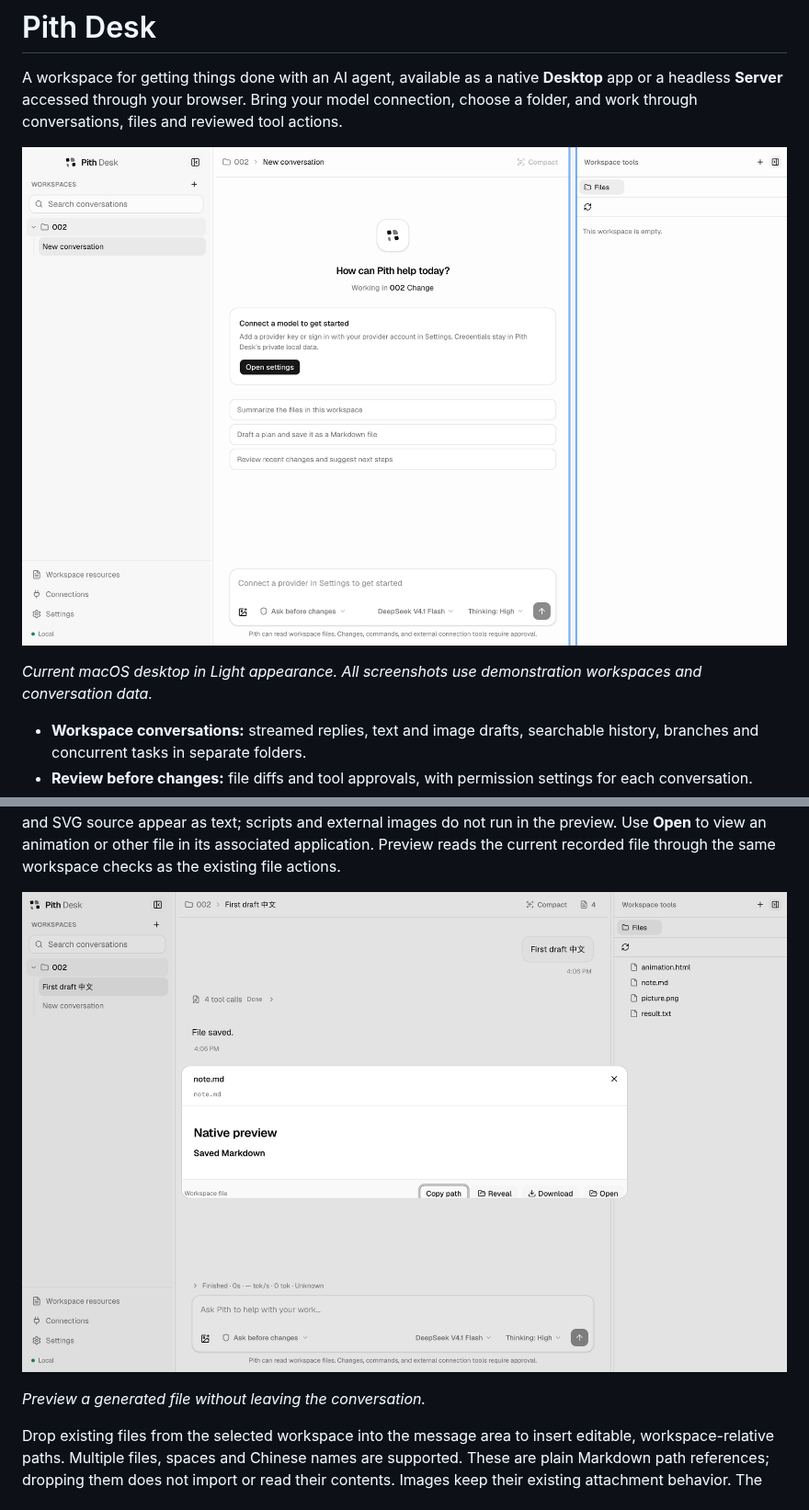
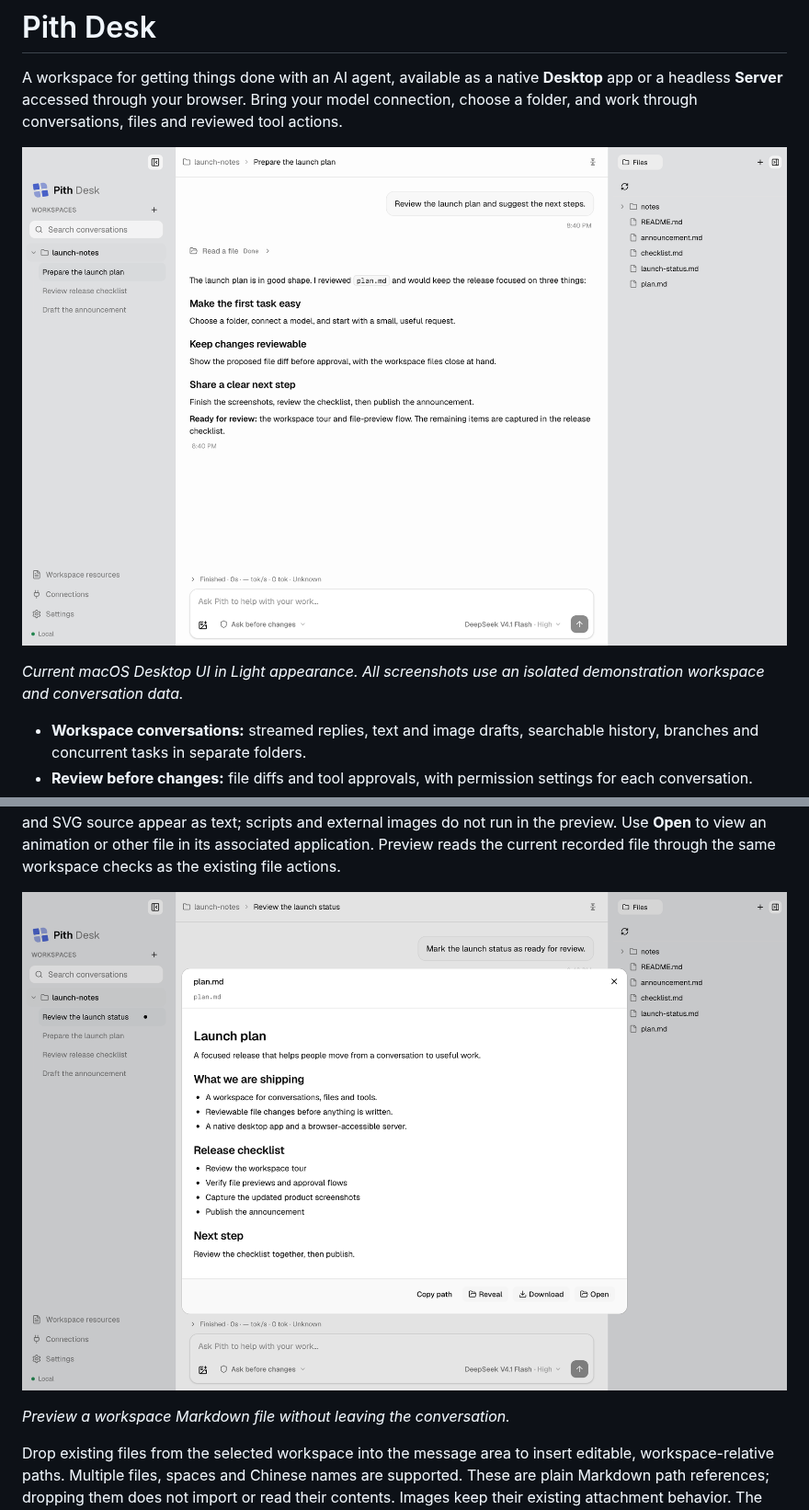
Before and after one commit to minifish-org/pith-desk, a Markdown page: README.md, 2 parts joined by grey strips. Shown at 92% size. Rendered like a GitHub page; pictures changed too: docs/images/pith-desk-file-preview.png, docs/images/pith-desk-overview.png.

Commit message:
docs: refresh README screenshots

```diff
--- a/README.md
+++ b/README.md
@@ -6,5 +6,5 @@ A workspace for getting things done with an AI agent, available as a native **De
 
-*Current macOS desktop in Light appearance. All screenshots use demonstration workspaces and conversation data.*
+*Current macOS Desktop UI in Light appearance. All screenshots use an isolated demonstration workspace and conversation data.*
 
 - **Workspace conversations:** streamed replies, text and image drafts, searchable history, branches and concurrent tasks in separate folders.
 - **Review before changes:** file diffs and tool approvals, with permission settings for each conversation.
@@ -376,7 +376,7 @@ through the same workspace checks as the existing file actions.
 
 ![Pith Desk showing a rendered Markdown file in its file preview dialog](docs/images/pith-desk-file-preview.png)
 
-*Preview a generated file without leaving the conversation.*
+*Preview a workspace Markdown file without leaving the conversation.*
 
 Drop existing files from the selected workspace into the message area to insert editable, workspace-relative paths. Multiple files, spaces and Chinese names are supported. These are plain Markdown path references; dropping them does not import or read their contents. Images keep their existing attachment behavior. The browser can validate complete local file URIs; when it hides the path, type the relative path or use the desktop app.
 
```
Also changed, not shown: other parts of README.md (+2 -2 lines), docs/images/pith-desk-approval.png.
